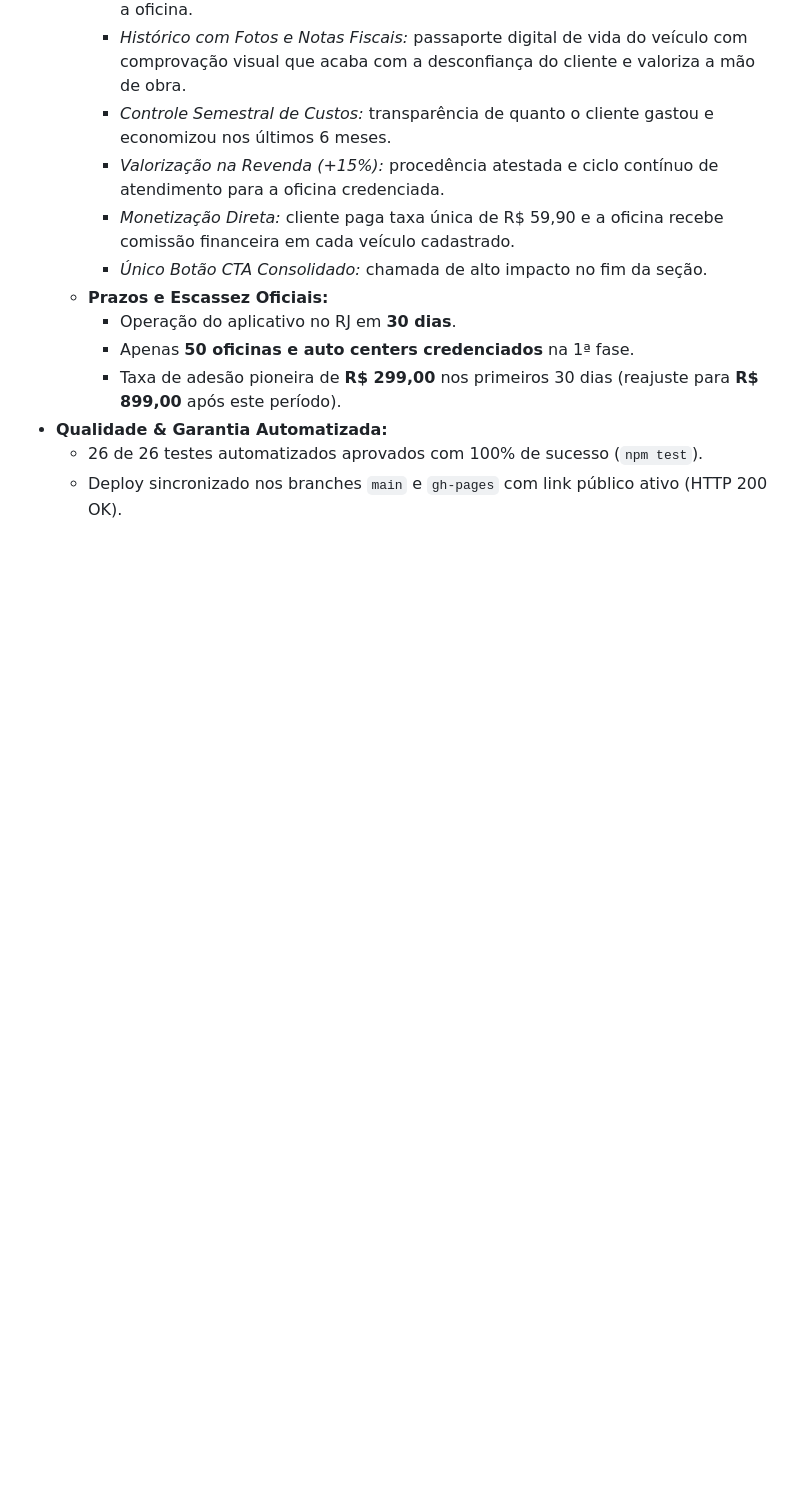
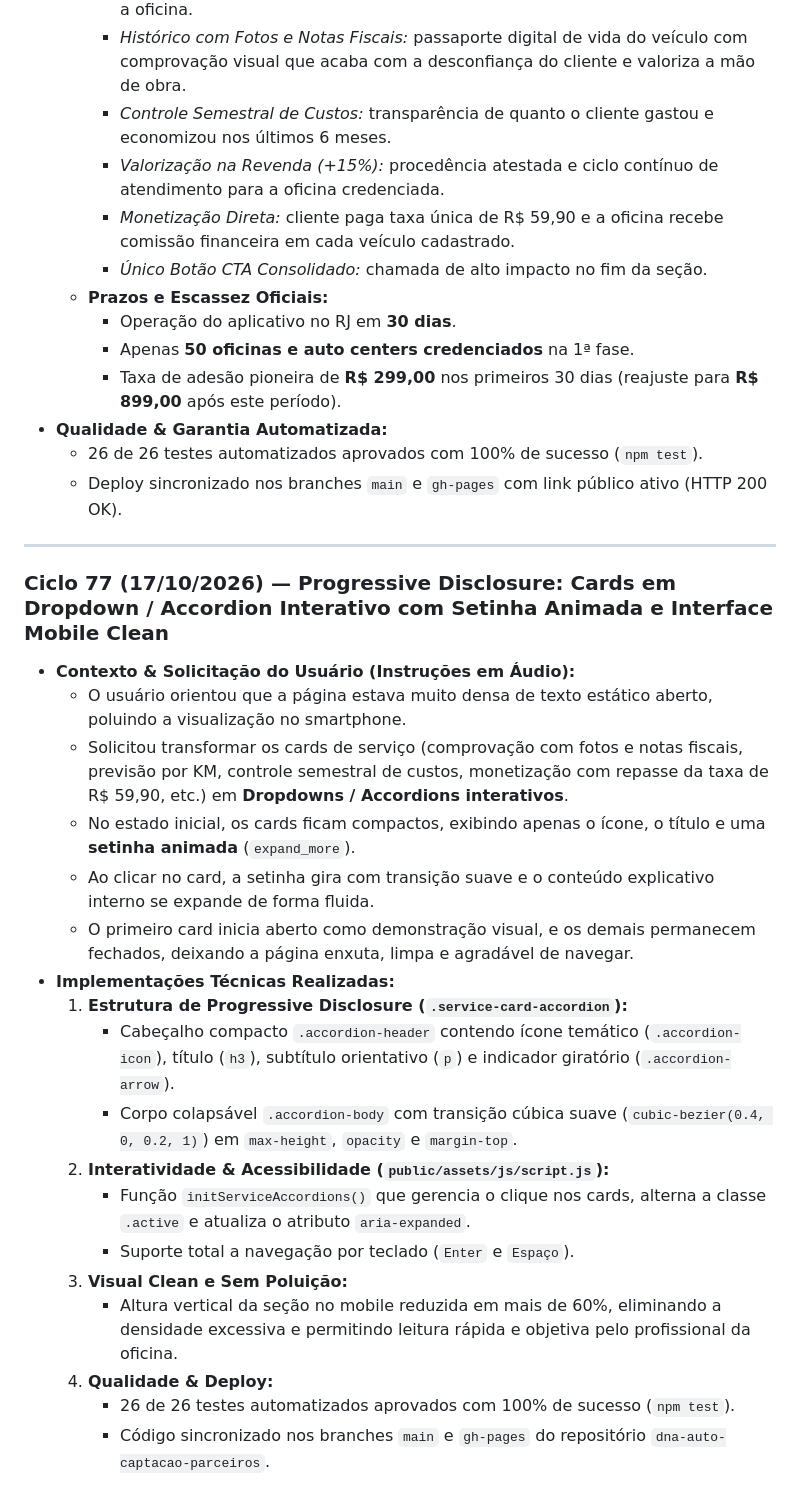
Before and after one commit to leopalmeira/DNA-AUTO, a Markdown page: diario de bordo.md, the part around the change. GitHub-like rendering; blank space fills up the shorter version.

Commit message:
docs: registrar Ciclo 77 com cards em accordion dropdown e visual clean mobile

```diff
--- a/diario de bordo.md
+++ b/diario de bordo.md
@@ -1603,3 +1603,25 @@ O **DNA AUTO** resolve a assimetria de informações no mercado automotivo brasi
 - **Qualidade & Garantia Automatizada:**
   - 26 de 26 testes automatizados aprovados com 100% de sucesso (`npm test`).
   - Deploy sincronizado nos branches `main` e `gh-pages` com link público ativo (HTTP 200 OK).
+
+---
+
+### Ciclo 77 (17/10/2026) — Progressive Disclosure: Cards em Dropdown / Accordion Interativo com Setinha Animada e Interface Mobile Clean
+- **Contexto & Solicitação do Usuário (Instruções em Áudio):**
+  - O usuário orientou que a página estava muito densa de texto estático aberto, poluindo a visualização no smartphone.
+  - Solicitou transformar os cards de serviço (comprovação com fotos e notas fiscais, previsão por KM, controle semestral de custos, monetização com repasse da taxa de R$ 59,90, etc.) em **Dropdowns / Accordions interativos**.
+  - No estado inicial, os cards ficam compactos, exibindo apenas o ícone, o título e uma **setinha animada** (`expand_more`).
+  - Ao clicar no card, a setinha gira com transição suave e o conteúdo explicativo interno se expande de forma fluida.
+  - O primeiro card inicia aberto como demonstração visual, e os demais permanecem fechados, deixando a página enxuta, limpa e agradável de navegar.
+- **Implementações Técnicas Realizadas:**
+  1. **Estrutura de Progressive Disclosure (`.service-card-accordion`):**
+     - Cabeçalho compacto `.accordion-header` contendo ícone temático (`.accordion-icon`), título (`h3`), subtítulo orientativo (`p`) e indicador giratório (`.accordion-arrow`).
+     - Corpo colapsável `.accordion-body` com transição cúbica suave (`cubic-bezier(0.4, 0, 0.2, 1)`) em `max-height`, `opacity` e `margin-top`.
+  2. **Interatividade & Acessibilidade (`public/assets/js/script.js`):**
+     - Função `initServiceAccordions()` que gerencia o clique nos cards, alterna a classe `.active` e atualiza o atributo `aria-expanded`.
+     - Suporte total a navegação por teclado (`Enter` e `Espaço`).
+  3. **Visual Clean e Sem Poluição:**
+     - Altura vertical da seção no mobile reduzida em mais de 60%, eliminando a densidade excessiva e permitindo leitura rápida e objetiva pelo profissional da oficina.
+  4. **Qualidade & Deploy:**
+     - 26 de 26 testes automatizados aprovados com 100% de sucesso (`npm test`).
+     - Código sincronizado nos branches `main` e `gh-pages` do repositório `dna-auto-captacao-parceiros`.
```
